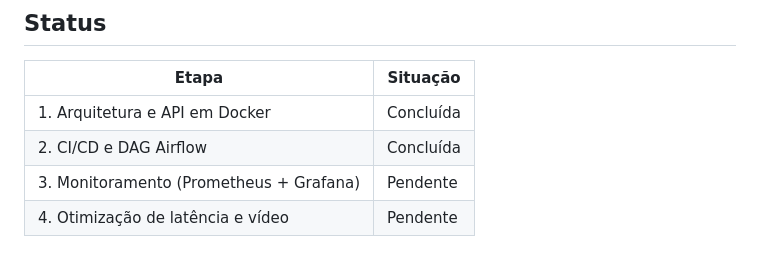
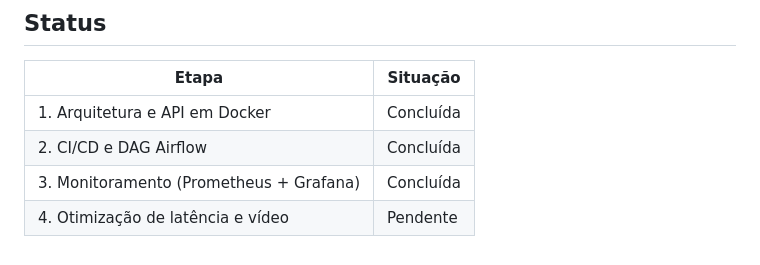
Before and after one commit to PedroHPSan/tech-challenge-fase3, a Markdown page: ENTREGA.md, the part around the change. GitHub-like rendering.

```diff
--- a/ENTREGA.md
+++ b/ENTREGA.md
@@ -10,5 +10,5 @@
 |---|---|
 | 1. Arquitetura e API em Docker | Concluída |
 | 2. CI/CD e DAG Airflow | Concluída |
-| 3. Monitoramento (Prometheus + Grafana) | Pendente |
+| 3. Monitoramento (Prometheus + Grafana) | Concluída |
 | 4. Otimização de latência e vídeo | Pendente |
```
Also changed, not shown: README.md (+42 -1 lines), docs/grafana-dashboard.jpg (added), 9 other files.
